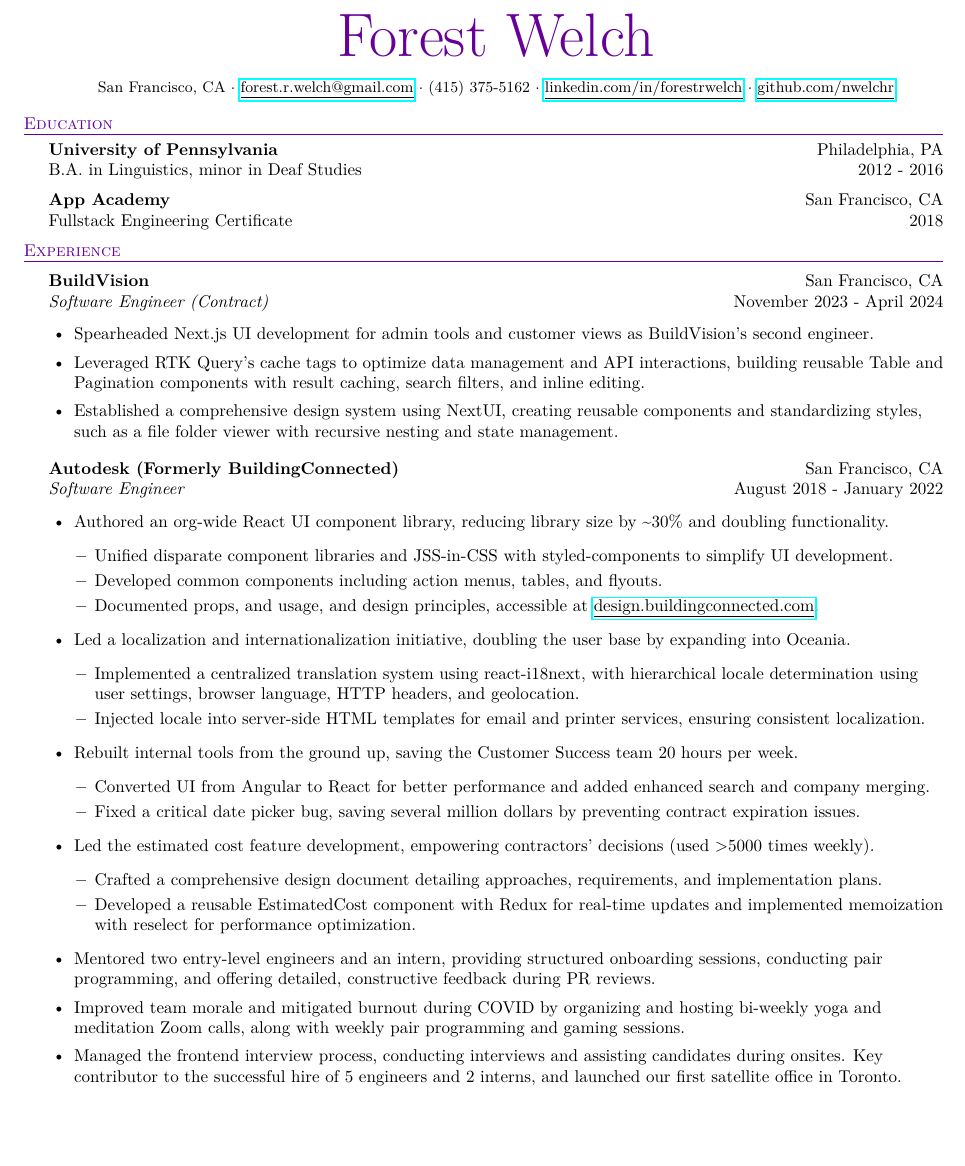
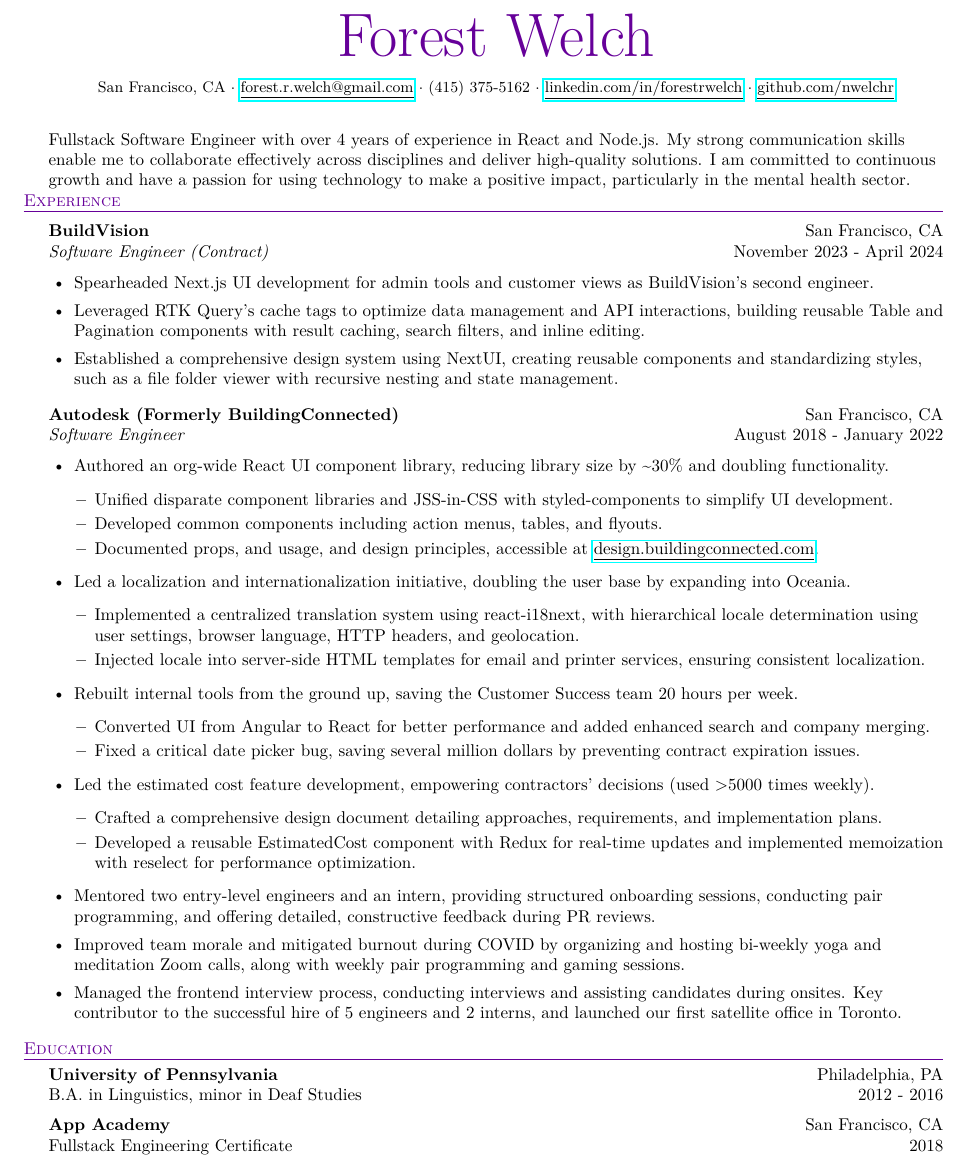
Before and after one commit to forestwelch/resume, a LaTeX CV (resume.tex): part of the page, cut so that both start at the same text, the shorter picture padded with empty space. Compiled offline with pdfLaTeX.

Commit message:
Move education, add blurb

```diff
--- a/resume.tex
+++ b/resume.tex
@@ -38,14 +38,9 @@
     \small San Francisco, CA $\cdot$ \href{mailto:forest.r.welch@gmail.com}{\underline{forest.r.welch@gmail.com}} $\cdot$ (415) 375-5162 $\cdot$ \href{https://linkedin.com/in/forestrwelch}{\underline{linkedin.com/in/forestrwelch}} $\cdot$ \href{https://github.com/nwelchr}{\underline{github.com/nwelchr}} % Reduced font size for contact information
 \end{center}
 
-%==== Education ====%
-\header{Education}
-\textbf{University of Pennsylvania}\hfill Philadelphia, PA\\
-B.A. in Linguistics, minor in Deaf Studies \hfill 2012 - 2016\\
-\vspace{2mm}
-\textbf{App Academy}\hfill San Francisco, CA\\
-Fullstack Engineering Certificate \hfill 2018\\
-\vspace{2mm}
+\vspace{10pt}
+
+Fullstack Software Engineer with over 4 years of experience in React and Node.js. My strong communication skills enable me to collaborate effectively across disciplines and deliver high-quality solutions. I am committed to continuous growth and have a passion for using technology to make a positive impact, particularly in the mental health sector.
 
 %==== Experience ====%
 \header{Experience}
@@ -90,6 +85,15 @@
     \item Managed the frontend interview process, conducting interviews and assisting candidates during onsites. Key contributor to the successful hire of 5 engineers and 2 interns, and launched our first satellite office in Toronto.
 \end{itemize}
 
+%==== Education ====%
+\header{Education}
+\textbf{University of Pennsylvania}\hfill Philadelphia, PA\\
+B.A. in Linguistics, minor in Deaf Studies \hfill 2012 - 2016\\
+\vspace{2mm}
+\textbf{App Academy}\hfill San Francisco, CA\\
+Fullstack Engineering Certificate \hfill 2018\\
+\vspace{2mm}
+
 %==== Skills ====%
 \header{Skills}
 \vspace{1mm}
```
